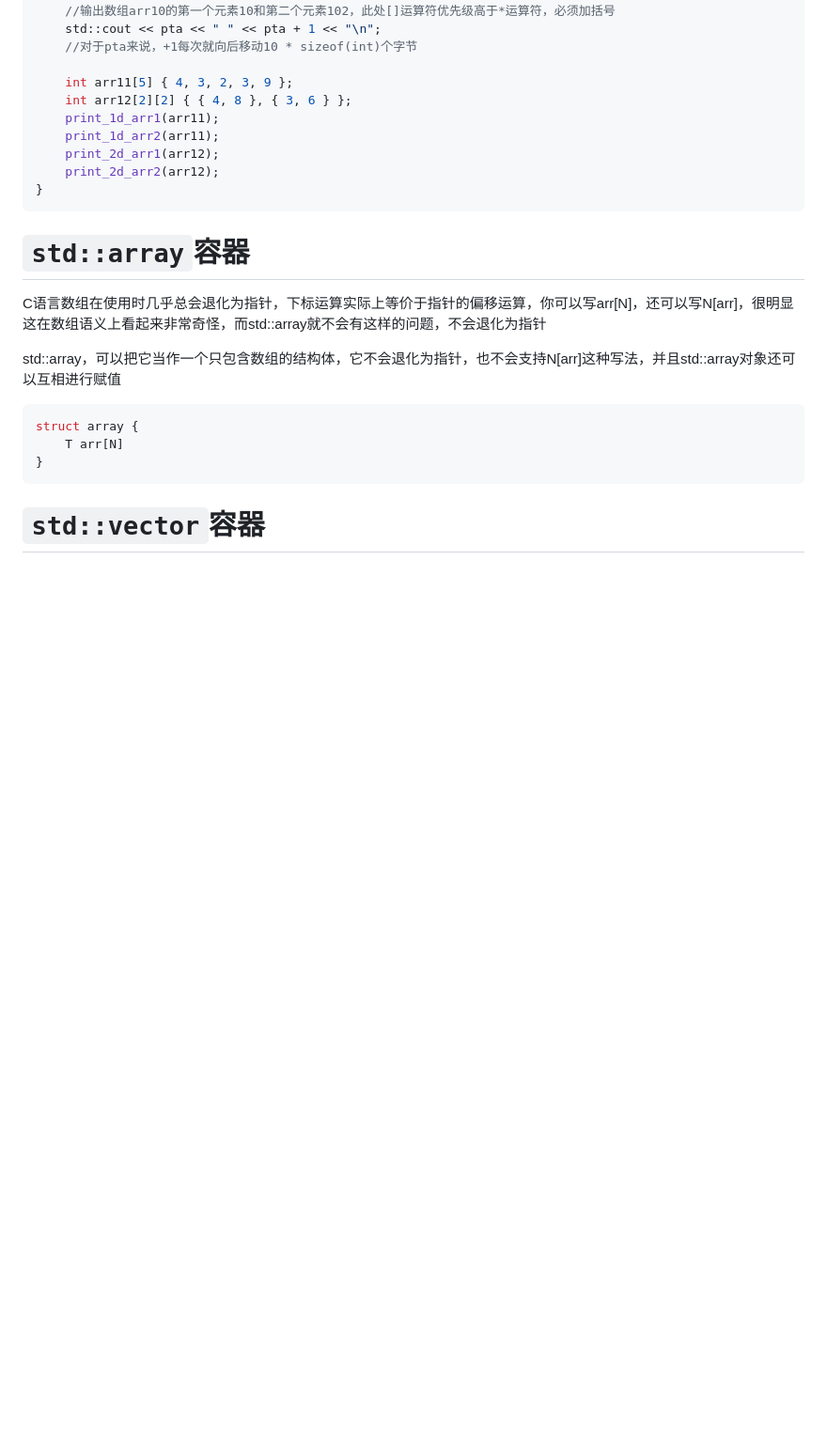
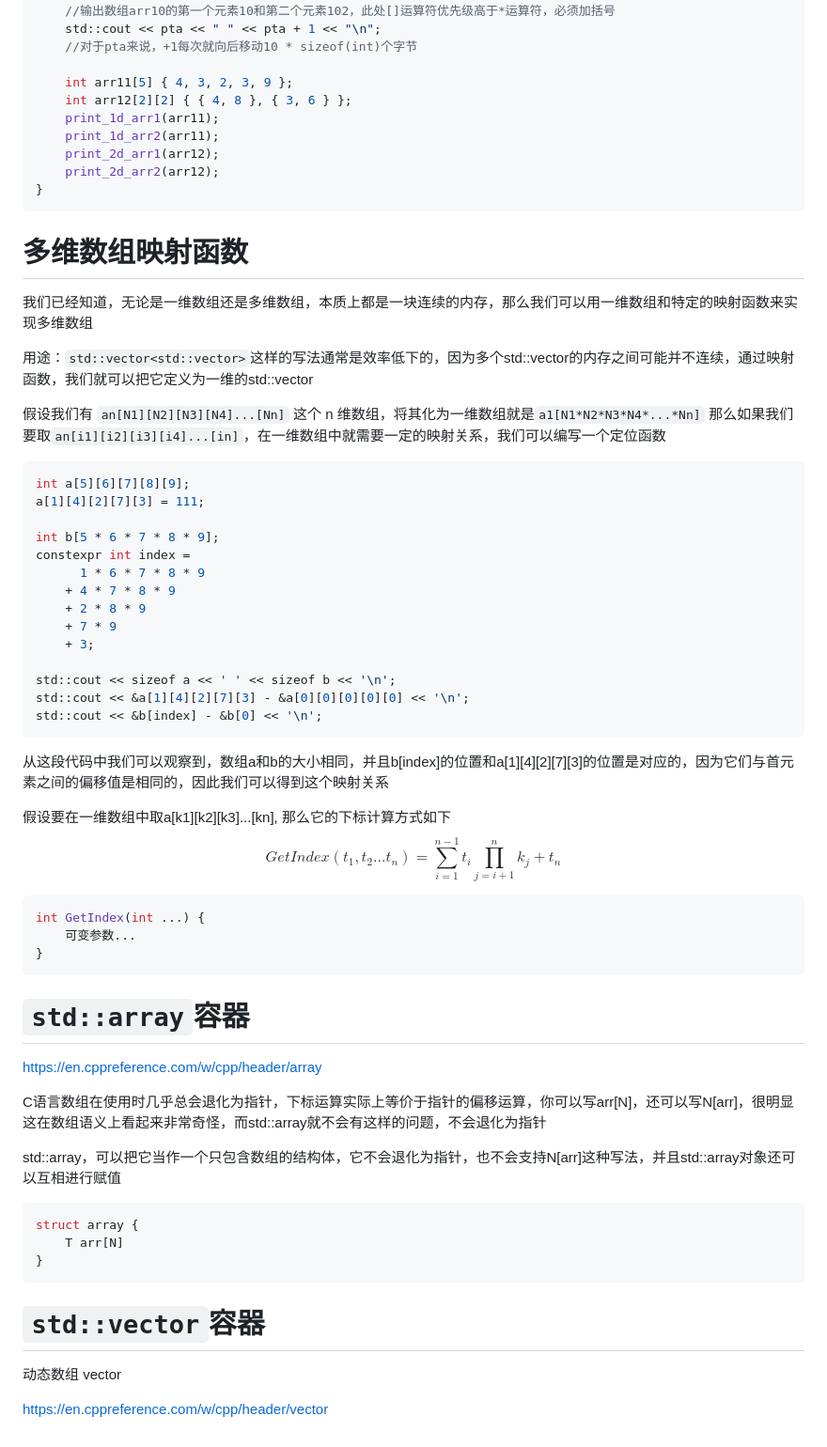
Before and after one commit to 354987135/rep, a Markdown page: Lang/Array.md, the part around the change. Shown: that part at 94% size. Rendered like a GitHub page; blank space fills up the shorter version.

````diff
--- a/Lang/Array.md
+++ b/Lang/Array.md
@@ -121,8 +121,43 @@ int main() {
     print_2d_arr2(arr12);
 }
 ```
+# 多维数组映射函数
+我们已经知道，无论是一维数组还是多维数组，本质上都是一块连续的内存，那么我们可以用一维数组和特定的映射函数来实现多维数组
+
+用途：`std::vector<std::vector>`这样的写法通常是效率低下的，因为多个std::vector的内存之间可能并不连续，通过映射函数，我们就可以把它定义为一维的std::vector
+
+假设我们有 `an[N1][N2][N3][N4]...[Nn]` 这个 n 维数组，将其化为一维数组就是`a1[N1*N2*N3*N4*...*Nn]`
+那么如果我们要取`an[i1][i2][i3][i4]...[in]`，在一维数组中就需要一定的映射关系，我们可以编写一个定位函数
+
+```cpp
+int a[5][6][7][8][9];
+a[1][4][2][7][3] = 111;
+
+int b[5 * 6 * 7 * 8 * 9];
+constexpr int index =
+      1 * 6 * 7 * 8 * 9
+    + 4 * 7 * 8 * 9
+    + 2 * 8 * 9
+    + 7 * 9
+    + 3;
+
+std::cout << sizeof a << ' ' << sizeof b << '\n';
+std::cout << &a[1][4][2][7][3] - &a[0][0][0][0][0] << '\n';
+std::cout << &b[index] - &b[0] << '\n';
+```
+从这段代码中我们可以观察到，数组a和b的大小相同，并且b[index]的位置和a[1][4][2][7][3]的位置是对应的，因为它们与首元素之间的偏移值是相同的，因此我们可以得到这个映射关系
+
+假设要在一维数组中取a[k1][k2][k3]...[kn], 那么它的下标计算方式如下
+$$
+GetIndex(t_1, t_2... t_n) = \sum_{i=1}^{n-1}{t_i\prod_{j=i+1}^n{k_j}} + t_n
+$$
+```cpp
+int GetIndex(int ...) {
+    可变参数...
+}
+```
 # `std::array`容器
-
+https://en.cppreference.com/w/cpp/header/array
 
 C语言数组在使用时几乎总会退化为指针，下标运算实际上等价于指针的偏移运算，你可以写arr[N]，还可以写N[arr]，很明显这在数组语义上看起来非常奇怪，而std::array就不会有这样的问题，不会退化为指针
 
@@ -133,3 +168,6 @@ struct array {
 }
 ```
 # `std::vector`容器
+动态数组 vector
+
+https://en.cppreference.com/w/cpp/header/vector
````
